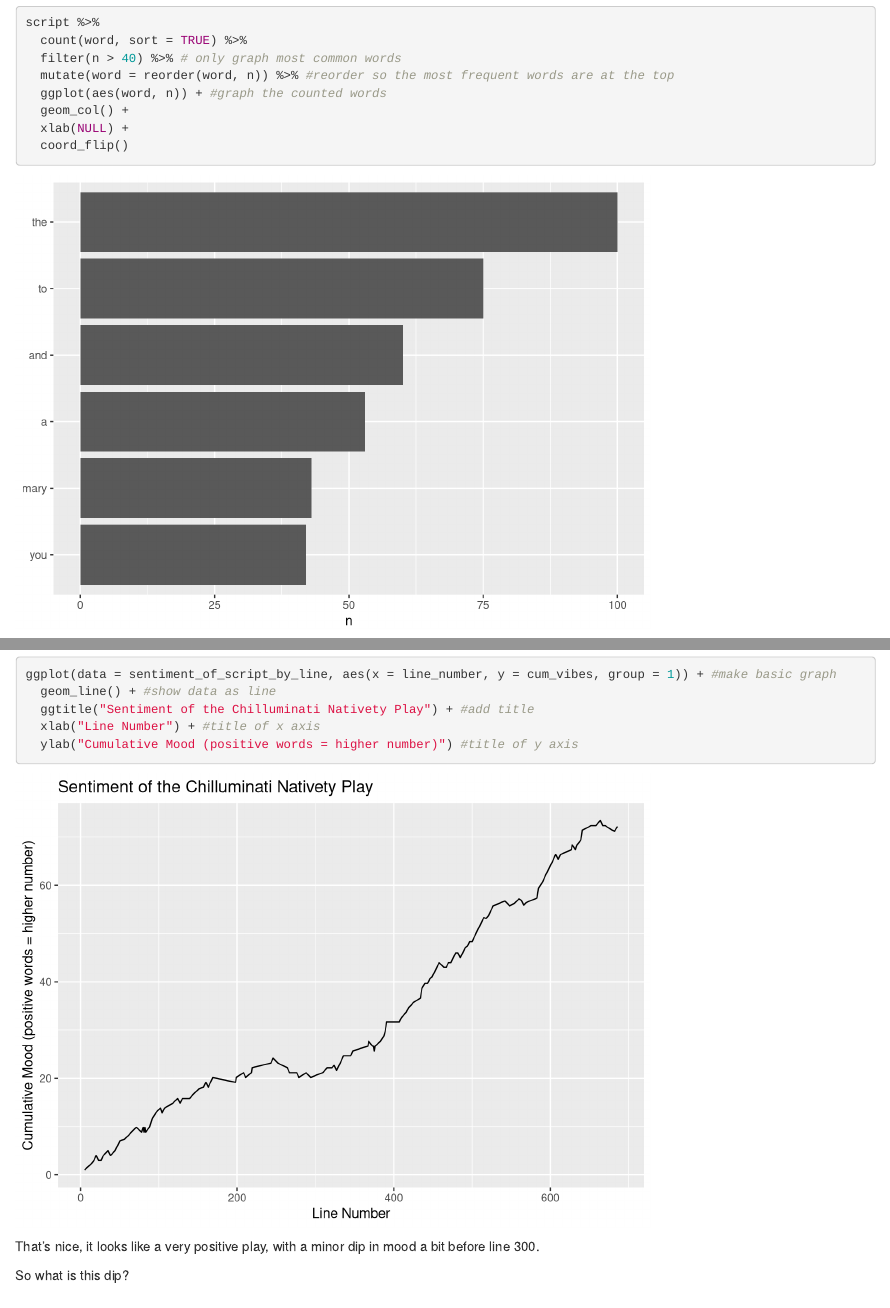
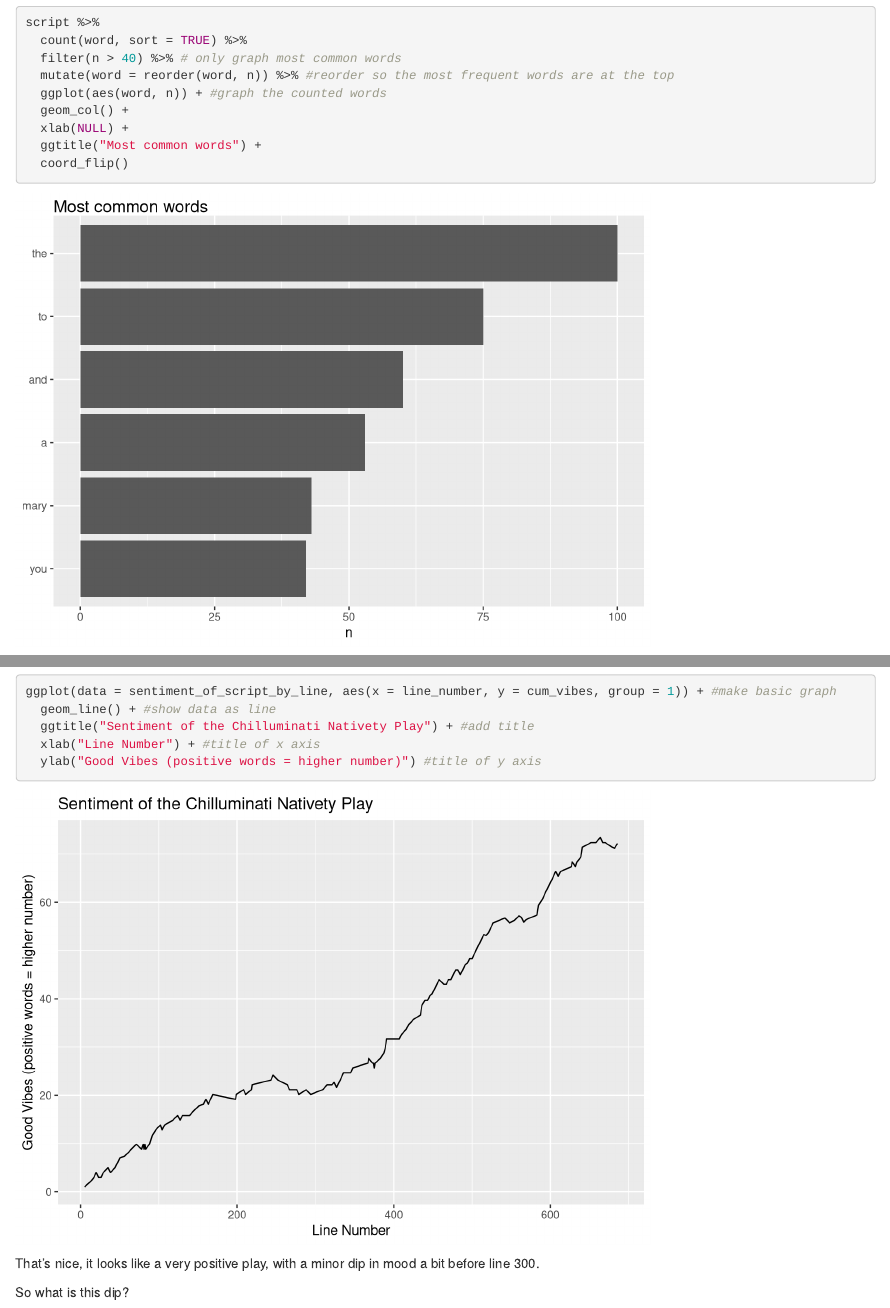
Before and after one commit to karenZENG-eco/chilluminativity, an R Markdown document (chilluminativity_notebook.Rmd): the page in a window 1100 px wide, from 1100 px down, and a second part further down, joined at a grey line. Rendered offline with R 4.5, knitr and Pandoc, with nearby package versions.

Commit message:
Forgot to run changed code oops

````diff
--- a/chilluminativity_notebook.Rmd
+++ b/chilluminativity_notebook.Rmd
@@ -42,6 +42,7 @@ script %>%
   ggplot(aes(word, n)) + #graph the counted words
   geom_col() +
   xlab(NULL) +
+  ggtitle("Most common words") +
   coord_flip()
 ```
 
@@ -89,7 +90,7 @@ ggplot(data = sentiment_of_script_by_line, aes(x = line_number, y = cum_vibes, g
   geom_line() + #show data as line
   ggtitle("Sentiment of the Chilluminati Nativety Play") + #add title
   xlab("Line Number") + #title of x axis
-  ylab("Cumulative Mood (positive words = higher number)") #title of y axis
+  ylab("Good Vibes (positive words = higher number)") #title of y axis
 
 ```
 
````
Also changed, not shown: chilluminativity_notebook.nb.html, output/common_words.jpg, output/vibes_by_line.jpg.
